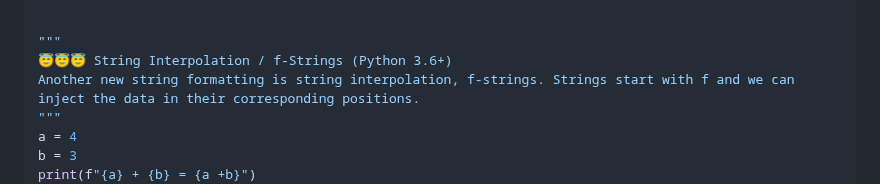
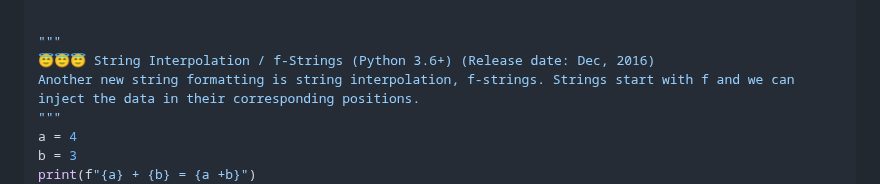
Before and after one commit to sahilrajput03/learn-python, a Markdown page: README.md, the part around the change. Rendered like a GitHub page.

Commit message:
Report generated to README

```diff
--- a/README.md
+++ b/README.md
@@ -1173,7 +1173,7 @@ print(formated_string)
 
 
 """
-😇😇😇 String Interpolation / f-Strings (Python 3.6+)
+😇😇😇 String Interpolation / f-Strings (Python 3.6+) (Release date: Dec, 2016)
 Another new string formatting is string interpolation, f-strings. Strings start with f and we can inject the data in their corresponding positions.
 """
 a = 4
```
